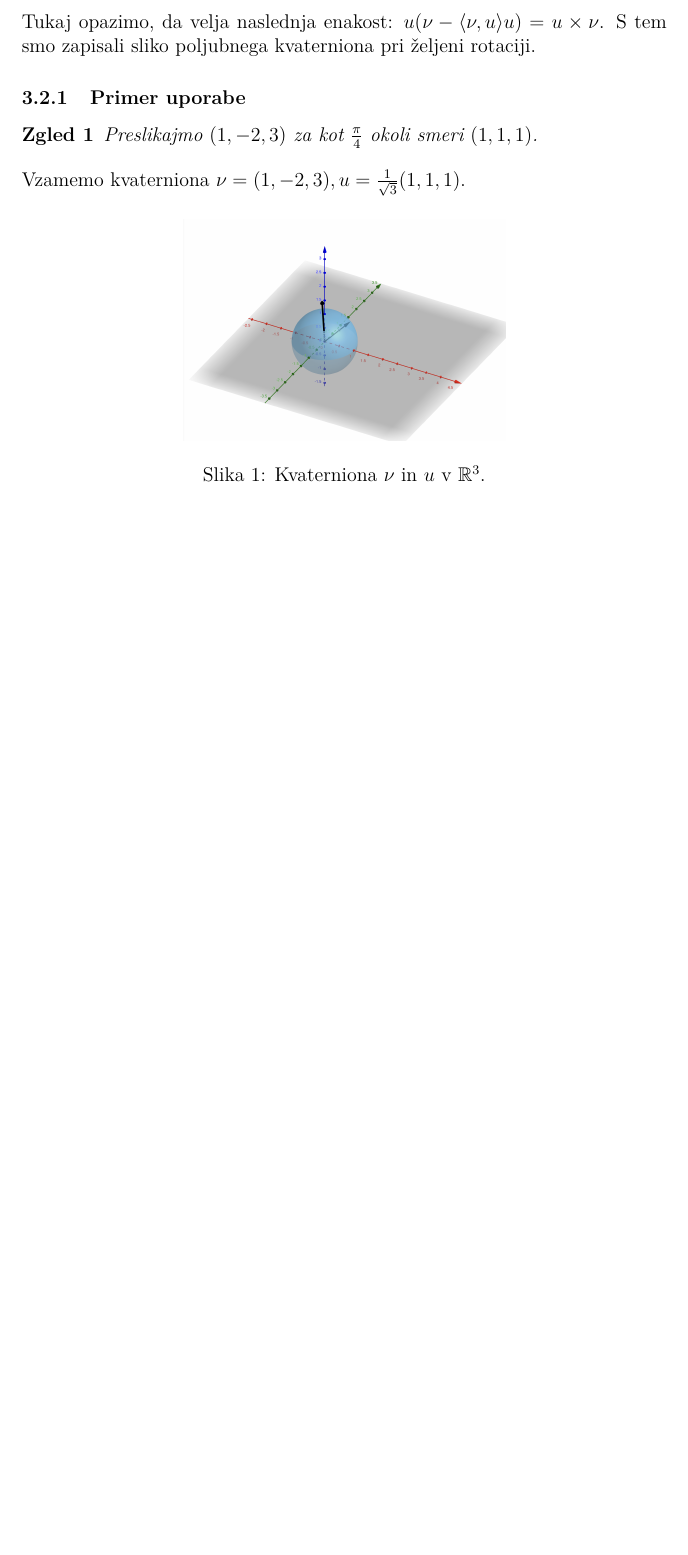
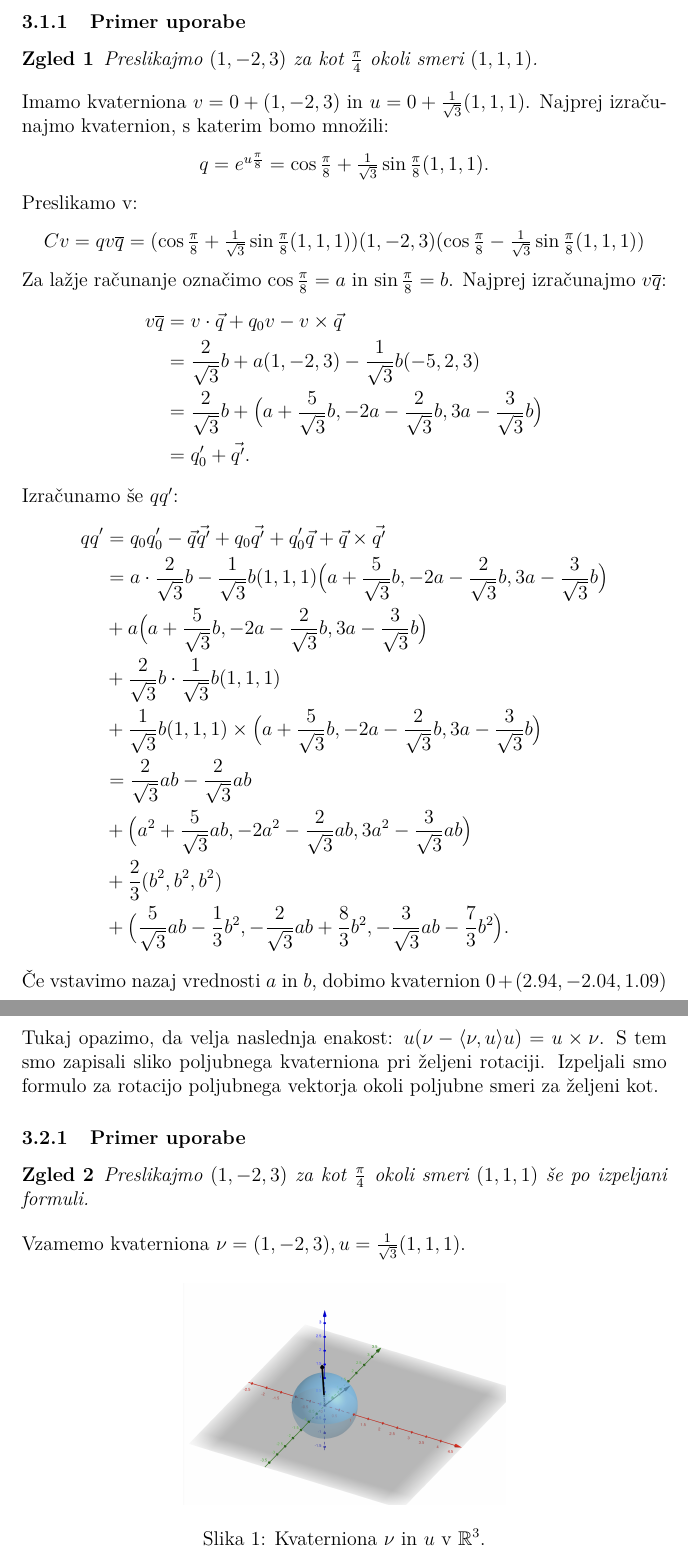
Before and after one commit to MlakarT/QuaternionRotations, a LaTeX document (RotacijeKvaternioni.tex): part of page 11 of 14 before the commit and two parts of pages 10 and 12 of 15 after it, the two joined at a grey line, cut at the place of the change, the shorter picture padded with empty space. Compiled offline with pdfLaTeX.

Commit message:
Added another example and one last sentece

```diff
--- a/RotacijeKvaternioni.tex
+++ b/RotacijeKvaternioni.tex
@@ -402,6 +402,41 @@ Preslikava C torej predstavlja transformacijo $\H$, ki fiksira skalarje $\R$ in
 \qed
 
 Omenimo še, da $C$ ohranja orientacijo, saj je ortogonalna preslikava. Imamo torej rotacijo ravnine v pozitivni smeri. ~\cite{weiner2005quaternions}
+\subsubsection{Primer uporabe}
+\begin{zgled}
+   Preslikajmo $(1, -2, 3)$ za kot $\frac{\pi}{4}$ okoli smeri $(1,1,1)$.
+\end{zgled}
+Imamo kvaterniona $v = 0 + (1,-2,3)$ in $u = 0 + \frac{1}{\sqrt{3}}(1,1,1)$.
+Najprej izračunajmo kvaternion, s katerim bomo množili:
+\begin{center}
+   $q = e^{u\frac{\pi}{8}} = \cos\frac{\pi}{8} + \frac{1}{\sqrt{3}}\sin\frac{\pi}{8}(1,1,1)$.
+\end{center}
+Preslikamo v:
+\begin{center}
+   $Cv = qv\conj{q} = (\cos\frac{\pi}{8} + \frac{1}{\sqrt{3}}\sin\frac{\pi}{8}(1,1,1))(1,-2,3)(\cos\frac{\pi}{8} - \frac{1}{\sqrt{3}}\sin\frac{\pi}{8}(1,1,1))$
+\end{center}
+Za lažje računanje označimo $\cos\frac{\pi}{8} = a$ in $\sin\frac{\pi}{8} = b$.
+Najprej izračunajmo $v\conj{q}$:
+\begin{align*}
+   v\conj{q} &= v\cdot\vec{q} + q_{0}v - v \times \vec{q}\\
+             &= \frac{2}{\sqrt{3}} b + a (1,-2,3) - \frac{1}{\sqrt{3}}b(-5,2,3)\\
+             &= \frac{2}{\sqrt{3}}b + \bigl( a + \frac{5}{\sqrt{3}}b, -2 a - \frac{2}{\sqrt{3}}b, 3a - \frac{3}{\sqrt{3}}b \bigr)\\
+             &= q'_{0} + \vec{q'}.
+\end{align*}
+Izračunamo še $qq'$:
+\begin{align*}
+   qq' &= q_{0}q'_{0} - \vec{q}\vec{q'} + q_{0}\vec{q'} + q'_{0}\vec{q} + \vec{q} \times \vec{q'}\\
+       &= a \cdot \frac{2}{\sqrt{3}}b - \frac{1}{\sqrt{3}}b(1,1,1)\bigl( a + \frac{5}{\sqrt{3}}b, -2 a - \frac{2}{\sqrt{3}}b, 3a - \frac{3}{\sqrt{3}}b \bigr)\\
+       &+ a \bigl( a + \frac{5}{\sqrt{3}}b, -2 a - \frac{2}{\sqrt{3}}b, 3a - \frac{3}{\sqrt{3}}b \bigr)\\
+       &+ \frac{2}{\sqrt{3}}b \cdot \frac{1}{\sqrt{3}}b(1,1,1)\\
+       &+ \frac{1}{\sqrt{3}}b(1,1,1) \times \bigl( a + \frac{5}{\sqrt{3}}b, -2 a - \frac{2}{\sqrt{3}}b, 3a - \frac{3}{\sqrt{3}}b \bigr)\\
+       &= \frac{2}{\sqrt{3}}ab - \frac{2}{\sqrt{3}}ab\\
+       &+ \bigl(a^2 + \frac{5}{\sqrt{3}}ab, -2a^2 - \frac{2}{\sqrt{3}}ab, 3a^2 - \frac{3}{\sqrt{3}}ab \bigr)\\
+       &+ \frac{2}{3}(b^2, b^2, b^2)\\
+       &+ \bigl( \frac{5}{\sqrt{3}}ab - \frac{1}{3}b^2, -\frac{2}{\sqrt{3}}ab + \frac{8}{3}b^2, -\frac{3}{\sqrt{3}}ab -\frac{7}{3}b^2\bigr).
+\end{align*}
+Če vstavimo nazaj vrednosti $a$ in $b$, dobimo kvaternion $0 + (2.94, -2.04, 1.09)$
+
 
 \subsection{Izbira baze}
 
@@ -443,13 +478,14 @@ Ker sta $v$ in $w$ odvisna le od $u$ in $\nu$, zapišimo sliko glede na njiju:
         &= \dotpr{\nu}{u}(1 - \cos\theta)u + \cos\theta \nu + \sin\theta u\times\nu.
 \end{align*}
 Tukaj opazimo, da velja naslednja enakost: $u(\nu - \dotpr{\nu}{u}u) = u\times\nu$. S tem smo zapisali sliko poljubnega kvaterniona pri željeni rotaciji.
+Izpeljali smo formulo za rotacijo poljubnega vektorja okoli poljubne smeri za željeni kot.
 \subsubsection{Primer uporabe}
 
 \begin{zgled}
-   Preslikajmo $(1, -2, 3)$ za kot $\frac{\pi}{4}$ okoli smeri $(1,1,1)$.
+   Preslikajmo $(1, -2, 3)$ za kot $\frac{\pi}{4}$ okoli smeri $(1,1,1)$ še po izpeljani formuli.
 \end{zgled}
 Vzamemo kvaterniona $\nu = (1, -2, 3), u = \frac{1}{\sqrt{3}}(1,1,1)$.
-\begin{figure}[h]
+\begin{figure}[ht]
    \centering
    \includegraphics[width = 0.5\textwidth]{vektorji_u_nu}
    \caption{Kvaterniona $\nu$ in $u$ v $\R^3$.}
```
Also changed, not shown: RotacijeKvaternioni.pdf, RotacijeKvaternioni.tex (4 more changed lines).
